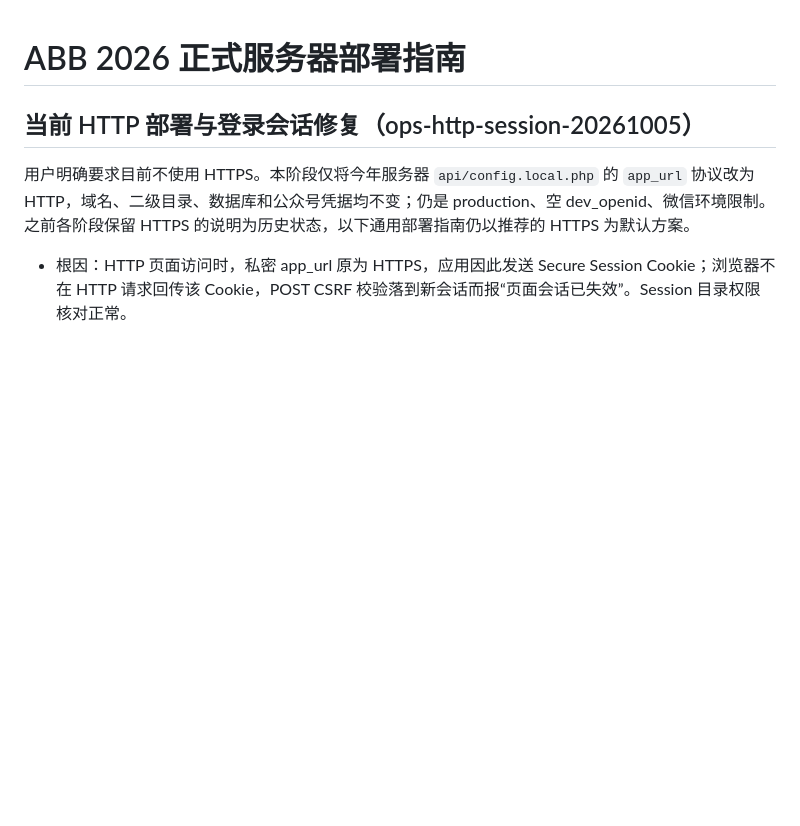
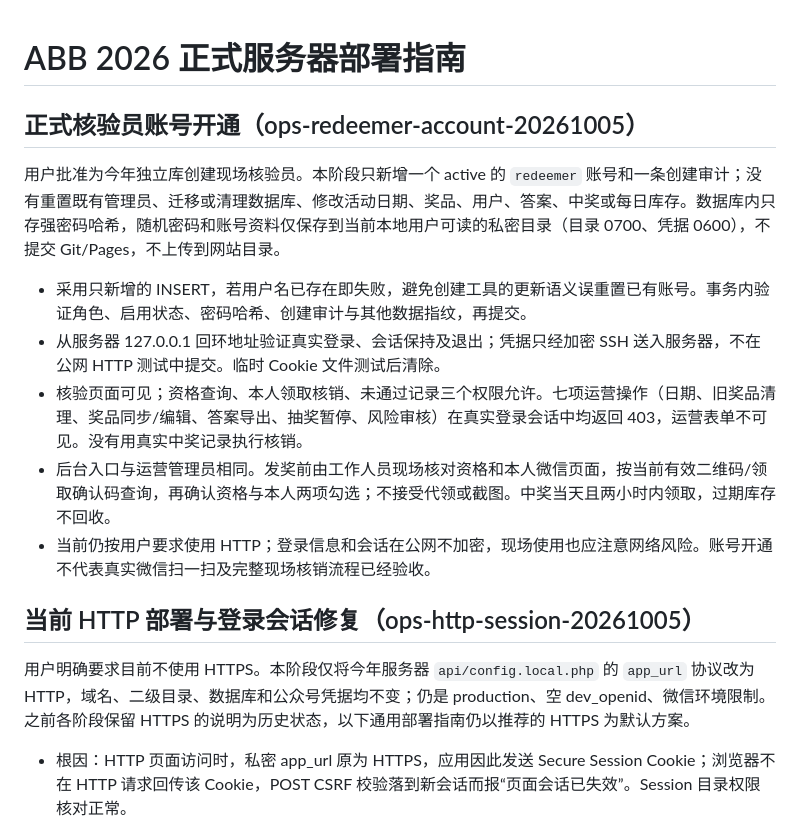
Before and after one commit to Easyobj/easyobj.github.io, a Markdown page: abb2026/SERVER_DEPLOYMENT.md, the part around the change. Drawn GitHub-style; blank space fills up the shorter version.

Commit message:
Publish production redemption account verification notes

```diff
--- a/abb2026/SERVER_DEPLOYMENT.md
+++ b/abb2026/SERVER_DEPLOYMENT.md
@@ -1,4 +1,14 @@
 # ABB 2026 正式服务器部署指南
+
+## 正式核验员账号开通（ops-redeemer-account-20261005）
+
+用户批准为今年独立库创建现场核验员。本阶段只新增一个 active 的 `redeemer` 账号和一条创建审计；没有重置既有管理员、迁移或清理数据库、修改活动日期、奖品、用户、答案、中奖或每日库存。数据库内只存强密码哈希，随机密码和账号资料仅保存到当前本地用户可读的私密目录（目录 0700、凭据 0600），不提交 Git/Pages，不上传到网站目录。
+
+- 采用只新增的 INSERT，若用户名已存在即失败，避免创建工具的更新语义误重置已有账号。事务内验证角色、启用状态、密码哈希、创建审计与其他数据指纹，再提交。
+- 从服务器 127.0.0.1 回环地址验证真实登录、会话保持及退出；凭据只经加密 SSH 送入服务器，不在公网 HTTP 测试中提交。临时 Cookie 文件测试后清除。
+- 核验页面可见；资格查询、本人领取核销、未通过记录三个权限允许。七项运营操作（日期、旧奖品清理、奖品同步/编辑、答案导出、抽奖暂停、风险审核）在真实登录会话中均返回 403，运营表单不可见。没有用真实中奖记录执行核销。
+- 后台入口与运营管理员相同。发奖前由工作人员现场核对资格和本人微信页面，按当前有效二维码/领取确认码查询，再确认资格与本人两项勾选；不接受代领或截图。中奖当天且两小时内领取，过期库存不回收。
+- 当前仍按用户要求使用 HTTP；登录信息和会话在公网不加密，现场使用也应注意网络风险。账号开通不代表真实微信扫一扫及完整现场核销流程已经验收。
 
 ## 当前 HTTP 部署与登录会话修复（ops-http-session-20261005）
 
```
